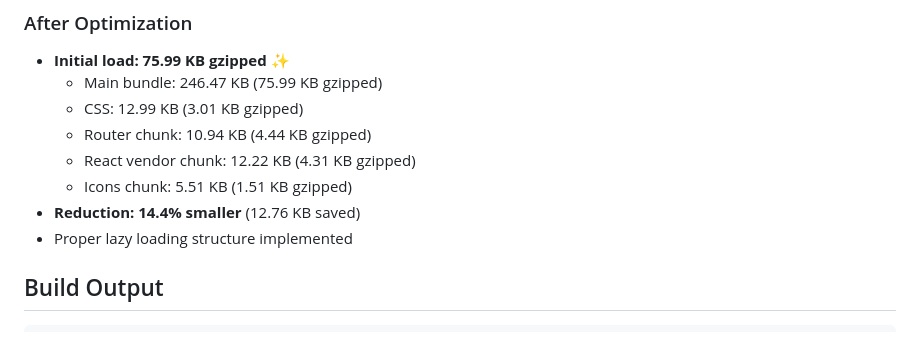
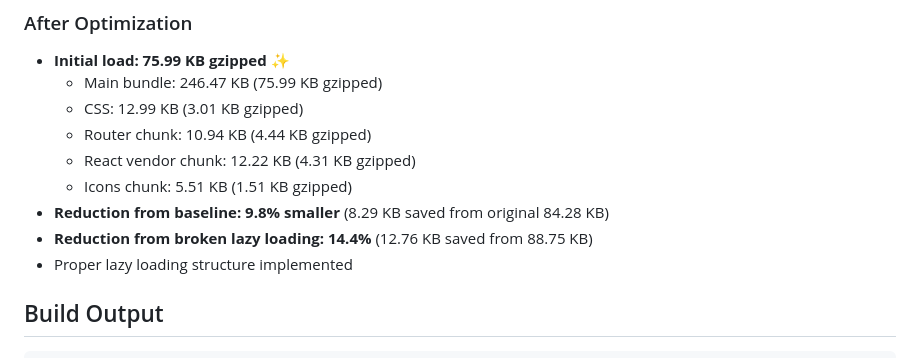
Before and after one commit to casualchic/cc3-storefront-vite-react, a Markdown page: docs/bundle-optimization-results.md, the part around the change. GitHub-like rendering.

Commit message:
docs: Clarify bundle size reduction metrics
Update bundle-optimization-results.md to show both reduction percentages clearly:
- 9.8% reduction from original baseline (84.28 KB → 75.99 KB)
- 14.4% reduction from broken lazy loading state (88.75 KB → 75.99 KB)

This removes ambiguity about which baseline the percentage refers to.

Addresses CodeRabbit PR review comment #3.

Co-Authored-By: Claude Sonnet 4.5 <noreply@anthropic.com>

```diff
--- a/docs/bundle-optimization-results.md
+++ b/docs/bundle-optimization-results.md
@@ -16,7 +16,8 @@
   - Router chunk: 10.94 KB (4.44 KB gzipped)
   - React vendor chunk: 12.22 KB (4.31 KB gzipped)
   - Icons chunk: 5.51 KB (1.51 KB gzipped)
-- **Reduction: 14.4% smaller** (12.76 KB saved)
+- **Reduction from baseline: 9.8% smaller** (8.29 KB saved from original 84.28 KB)
+- **Reduction from broken lazy loading: 14.4%** (12.76 KB saved from 88.75 KB)
 - Proper lazy loading structure implemented
 
 ## Build Output
```
